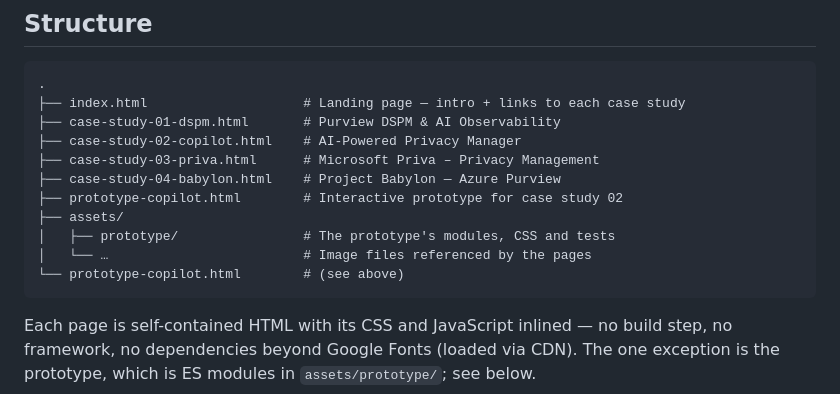
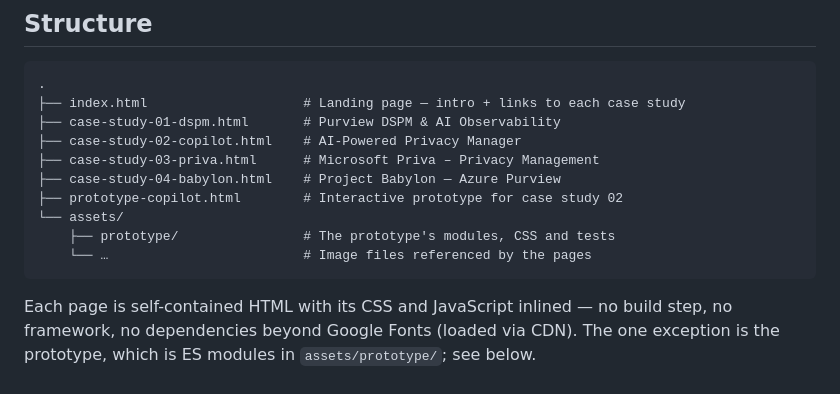
Before and after one commit to mehvash-fatima/mehvash-fatima.github.io, a Markdown page: README.md, the part around the change. Drawn GitHub-style.

Commit message:
Fix the duplicated entry in the structure listing

````diff
--- a/README.md
+++ b/README.md
@@ -15,10 +15,9 @@ across data governance, privacy, and AI-powered security tooling.
 ├── case-study-03-priva.html      # Microsoft Priva – Privacy Management
 ├── case-study-04-babylon.html    # Project Babylon — Azure Purview
 ├── prototype-copilot.html        # Interactive prototype for case study 02
-├── assets/
-│   ├── prototype/                # The prototype's modules, CSS and tests
-│   └── …                         # Image files referenced by the pages
-└── prototype-copilot.html        # (see above)
+└── assets/
+    ├── prototype/                # The prototype's modules, CSS and tests
+    └── …                         # Image files referenced by the pages
 ```
 
 Each page is self-contained HTML with its CSS and JavaScript inlined — no build
````
